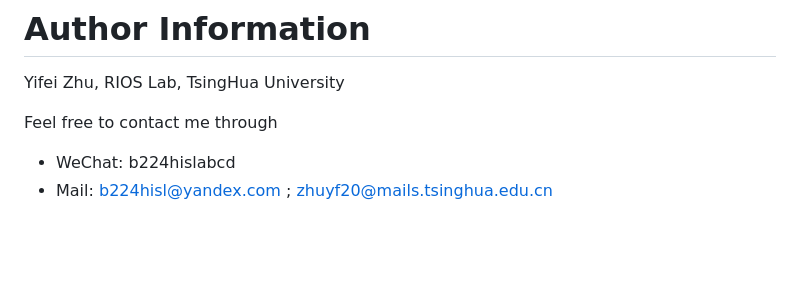
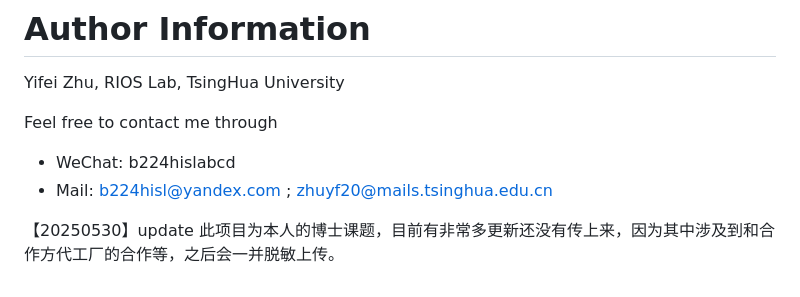
Before and after one commit to b224hisl/Open3DFlow, a Markdown page: README.md, the part around the change. Rendered like a GitHub page; blank space fills up the shorter version.

```diff
--- a/README.md
+++ b/README.md
@@ -57,3 +57,6 @@ Yifei Zhu, RIOS Lab, TsingHua University
 Feel free to contact me through
  - WeChat: b224hislabcd
  - Mail: b224hisl@yandex.com ; zhuyf20@mails.tsinghua.edu.cn
+
+【20250530】update
+此项目为本人的博士课题，目前有非常多更新还没有传上来，因为其中涉及到和合作方代工厂的合作等，之后会一并脱敏上传。
```
